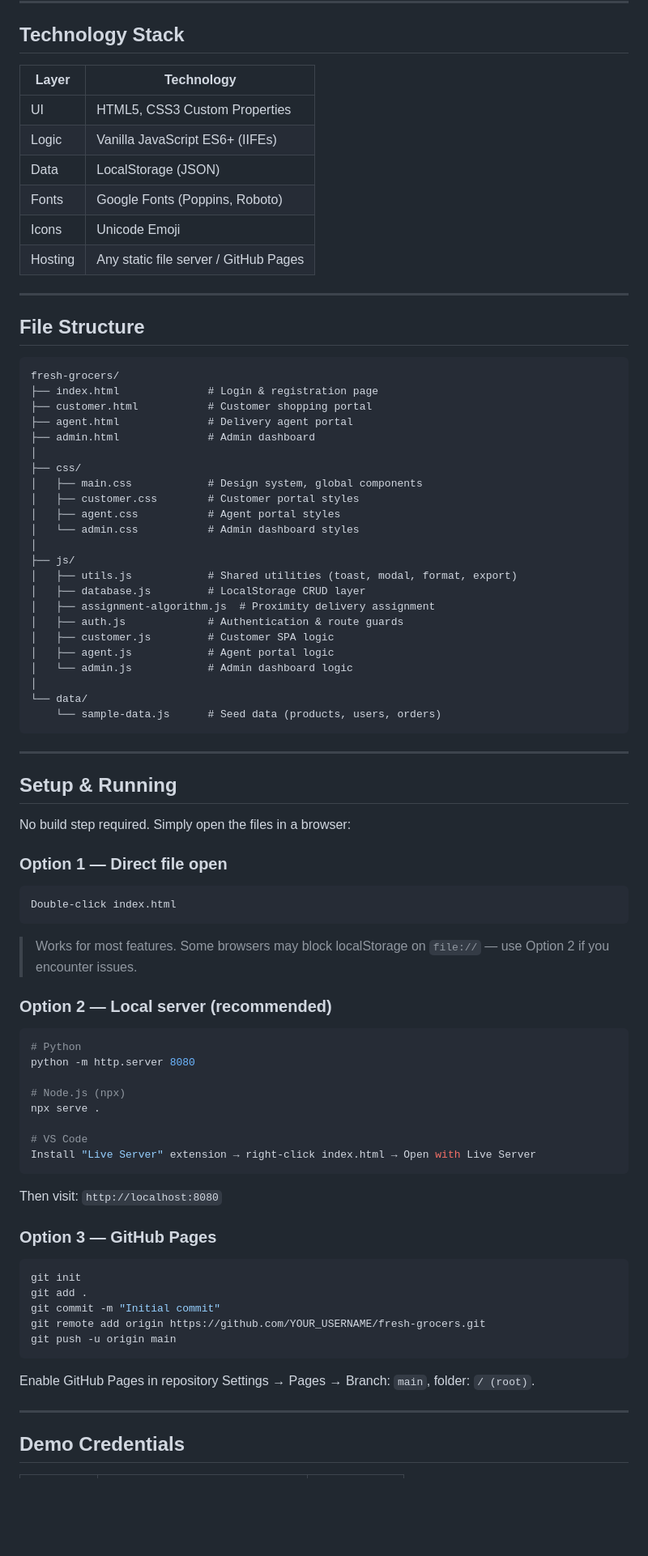
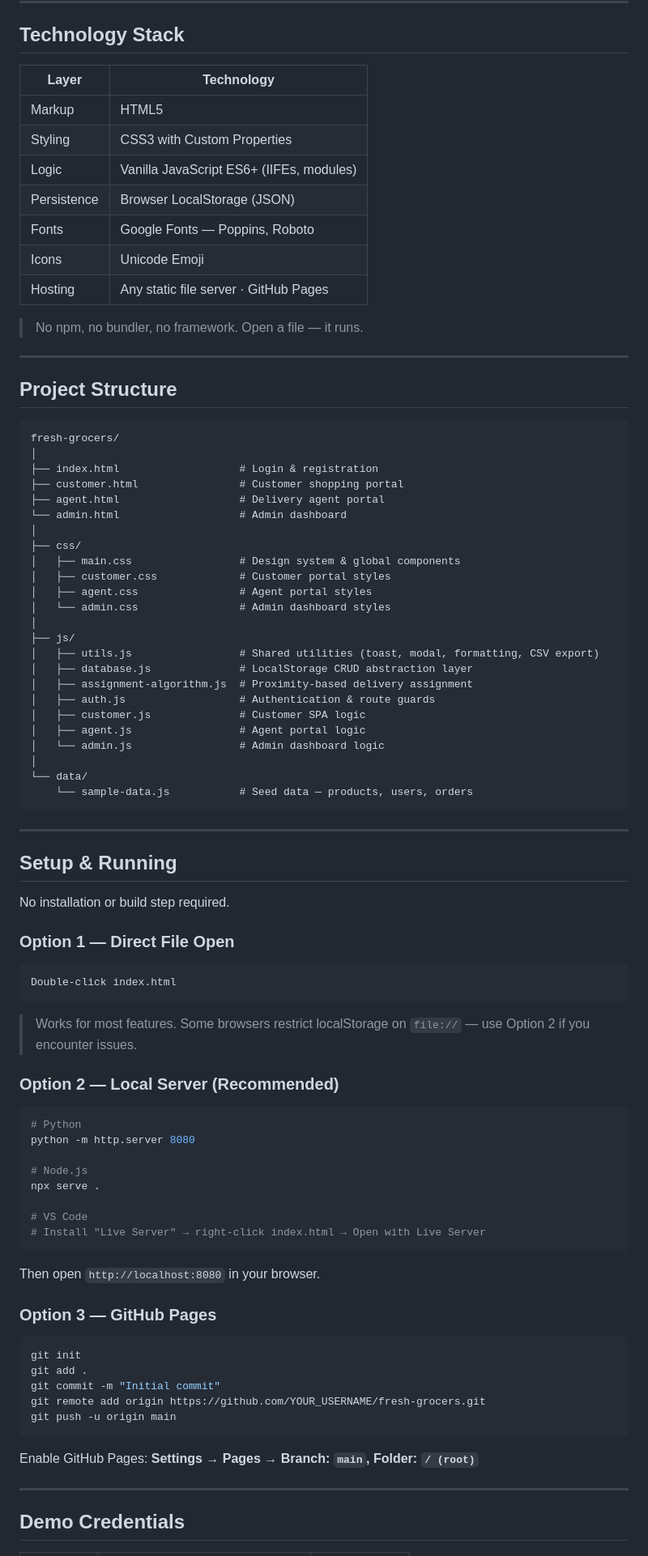
Before and after one commit to ace-de-silva/fresh-grocers, a Markdown page: README.md, the part around one of its changes. Shown at 81% size. GitHub-like rendering; blank space fills up the shorter version.

````diff
--- a/README.md
+++ b/README.md
@@ -56,71 +94,80 @@ Fresh Grocers is a fully functional multi-portal digital marketplace simulating
 
 ## Technology Stack
 
-| Layer       | Technology                        |
-|-------------|-----------------------------------|
-| UI          | HTML5, CSS3 Custom Properties     |
-| Logic       | Vanilla JavaScript ES6+ (IIFEs)  |
-| Data        | LocalStorage (JSON)               |
-| Fonts       | Google Fonts (Poppins, Roboto)    |
-| Icons       | Unicode Emoji                     |
-| Hosting     | Any static file server / GitHub Pages |
+| Layer | Technology |
+|-------|------------|
+| Markup | HTML5 |
+| Styling | CSS3 with Custom Properties |
+| Logic | Vanilla JavaScript ES6+ (IIFEs, modules) |
+| Persistence | Browser LocalStorage (JSON) |
+| Fonts | Google Fonts — Poppins, Roboto |
+| Icons | Unicode Emoji |
+| Hosting | Any static file server · GitHub Pages |
+
+> No npm, no bundler, no framework. Open a file — it runs.
 
 ---
 
-## File Structure
+## Project Structure
 
 ```
 fresh-grocers/
-├── index.html              # Login & registration page
-├── customer.html           # Customer shopping portal
-├── agent.html              # Delivery agent portal
-├── admin.html              # Admin dashboard
+│
+├── index.html                   # Login & registration
+├── customer.html                # Customer shopping portal
+├── agent.html                   # Delivery agent portal
+└── admin.html                   # Admin dashboard
 │
 ├── css/
-│   ├── main.css            # Design system, global components
-│   ├── customer.css        # Customer portal styles
-│   ├── agent.css           # Agent portal styles
-│   └── admin.css           # Admin dashboard styles
+│   ├── main.css                 # Design system & global components
+│   ├── customer.css             # Customer portal styles
+│   ├── agent.css                # Agent portal styles
+│   └── admin.css                # Admin dashboard styles
 │
 ├── js/
-│   ├── utils.js            # Shared utilities (toast, modal, format, export)
-│   ├── database.js         # LocalStorage CRUD layer
-│   ├── assignment-algorithm.js  # Proximity delivery assignment
-│   ├── auth.js             # Authentication & route guards
-│   ├── customer.js         # Customer SPA logic
-│   ├── agent.js            # Agent portal logic
-│   └── admin.js            # Admin dashboard logic
+│   ├── utils.js                 # Shared utilities (toast, modal, formatting, CSV export)
+│   ├── database.js              # LocalStorage CRUD abstraction layer
+│   ├── assignment-algorithm.js  # Proximity-based delivery assignment
+│   ├── auth.js                  # Authentication & route guards
+│   ├── customer.js              # Customer SPA logic
+│   ├── agent.js                 # Agent portal logic
+│   └── admin.js                 # Admin dashboard logic
 │
 └── data/
-    └── sample-data.js      # Seed data (products, users, orders)
+    └── sample-data.js           # Seed data — products, users, orders
 ```
 
 ---
 
 ## Setup & Running
 
-No build step required. Simply open the files in a browser:
+No installation or build step required.
 
-### Option 1 — Direct file open
+### Option 1 — Direct File Open
+
 ```
 Double-click index.html
 ```
-> Works for most features. Some browsers may block localStorage on `file://` — use Option 2 if you encounter issues.
 
-### Option 2 — Local server (recommended)
+> Works for most features. Some browsers restrict localStorage on `file://` — use Option 2 if you encounter issues.
+
+### Option 2 — Local Server (Recommended)
+
 ```bash
 # Python
 python -m http.server 8080
 
-# Node.js (npx)
+# Node.js
 npx serve .
 
 # VS Code
-Install "Live Server" extension → right-click index.html → Open with Live Server
+# Install "Live Server" → right-click index.html → Open with Live Server
 ```
-Then visit: `http://localhost:8080`
+
+Then open `http://localhost:8080` in your browser.
 
 ### Option 3 — GitHub Pages
+
 ```bash
 git init
 git add .
@@ -128,7 +175,8 @@ git commit -m "Initial commit"
 git remote add origin https://github.com/YOUR_USERNAME/fresh-grocers.git
 git push -u origin main
 ```
-Enable GitHub Pages in repository Settings → Pages → Branch: `main`, folder: `/ (root)`.
+
+Enable GitHub Pages: **Settings → Pages → Branch: `main`, Folder: `/ (root)`**
 
 ---
 
````
Also changed, not shown: other parts of README.md (+138 -88 lines).
